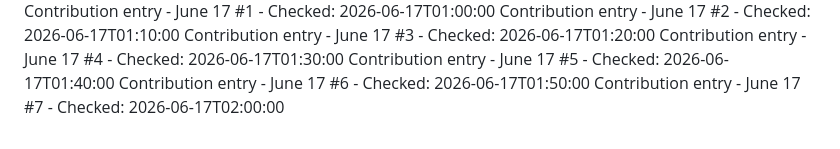
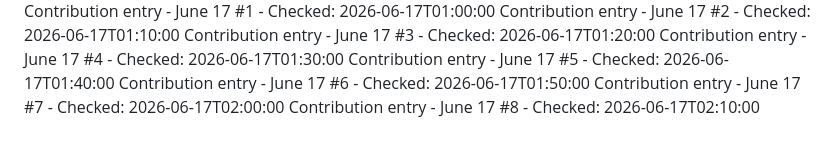
Before and after one commit to Hubrisdog/runwaymap, a Markdown page: CONTRIBUTIONS.md, the part around the change. Rendered like a GitHub page.

```diff
--- a/CONTRIBUTIONS.md
+++ b/CONTRIBUTIONS.md
@@ -85,3 +85,4 @@ Contribution entry - June 17 #4 - Checked: 2026-06-17T01:30:00
 Contribution entry - June 17 #5 - Checked: 2026-06-17T01:40:00
 Contribution entry - June 17 #6 - Checked: 2026-06-17T01:50:00
 Contribution entry - June 17 #7 - Checked: 2026-06-17T02:00:00
+Contribution entry - June 17 #8 - Checked: 2026-06-17T02:10:00
```
